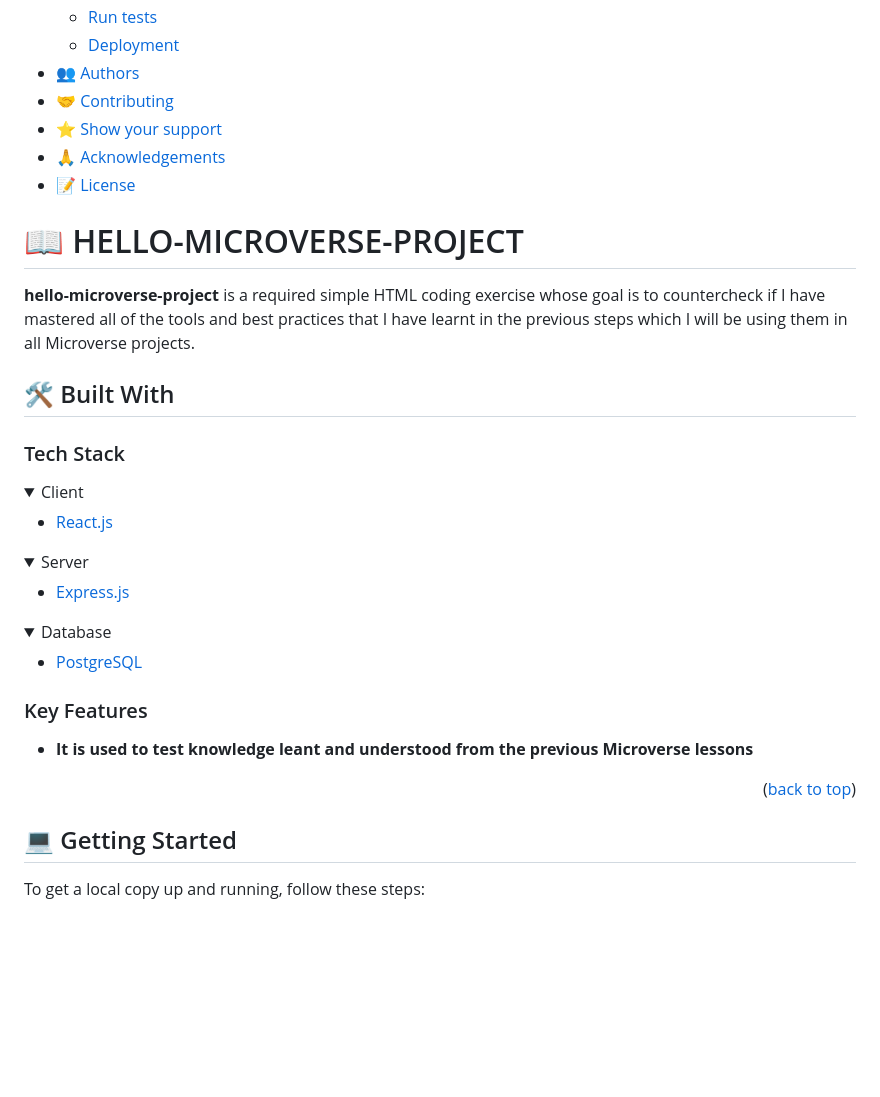
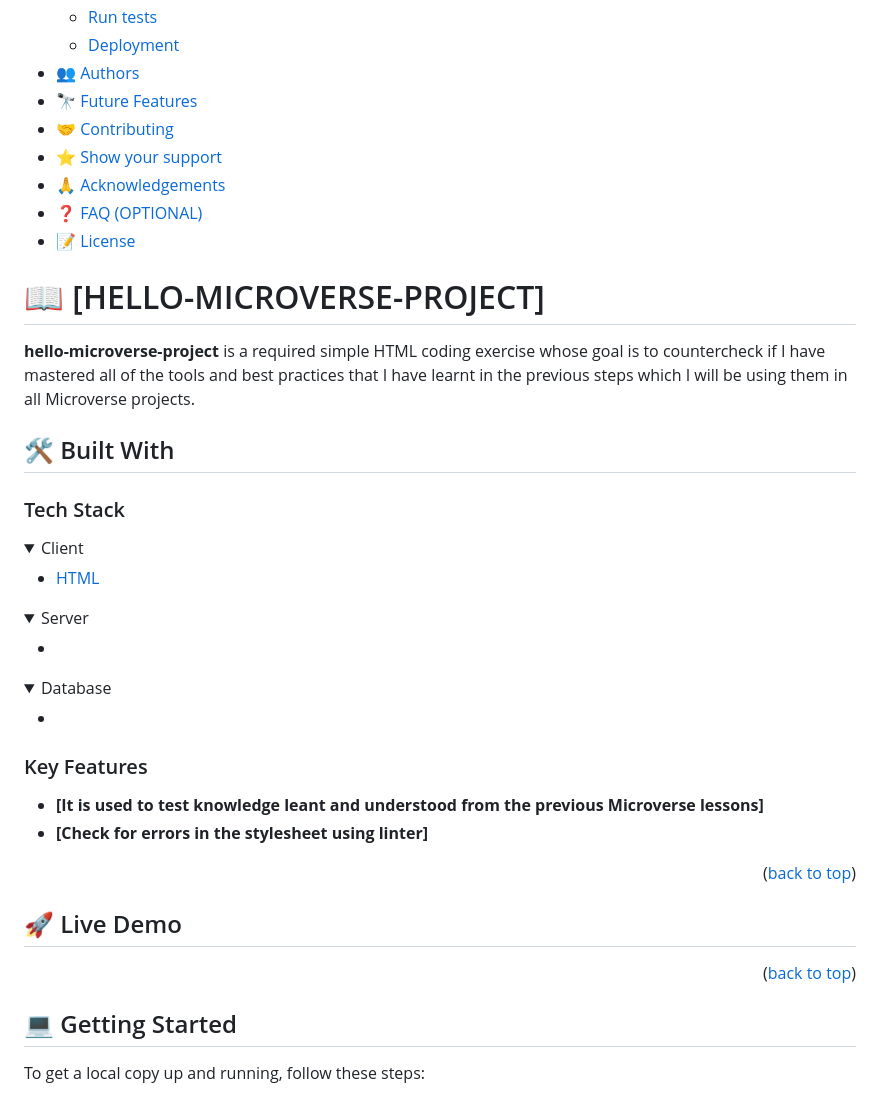
Before and after one commit to Peter-Kibet/hello-m-project, a Markdown page: README.md, the part around one of its changes. Rendered like a GitHub page; folded sections open; blank space fills up the shorter version.

```diff
--- a/README.md
+++ b/README.md
@@ -21,12 +24,17 @@
   - [Run tests](#run-tests)
   - [Deployment](#deployment)
 - [👥 Authors](#authors)
+- [🔭 Future Features](#future-features)
 - [🤝 Contributing](#contributing)
 - [⭐️ Show your support](#support)
 - [🙏 Acknowledgements](#acknowledgements)
+- [❓ FAQ (OPTIONAL)](#faq)
 - [📝 License](#license)
 
-# 📖 HELLO-MICROVERSE-PROJECT <a name="about-project"></a>
+<!-- PROJECT DESCRIPTION -->
+
+# 📖 [HELLO-MICROVERSE-PROJECT] <a name="about-project"></a>
+
 
 **hello-microverse-project** is a required simple HTML coding exercise whose goal is to countercheck if I have mastered all of the tools and best practices that I have learnt in the previous steps which I will be using them in all Microverse projects.
 
@@ -37,31 +45,41 @@
 <details>
   <summary>Client</summary>
   <ul>
-    <li><a href="https://reactjs.org/">React.js</a></li>
+    <li><a href="https://reactjs.org/">HTML</a></li>
   </ul>
 </details>
 
 <details>
   <summary>Server</summary>
   <ul>
-    <li><a href="https://expressjs.com/">Express.js</a></li>
+    <li><a href="https://expressjs.com/"></a></li>
   </ul>
 </details>
 
 <details>
 <summary>Database</summary>
   <ul>
-    <li><a href="https://www.postgresql.org/">PostgreSQL</a></li>
+    <li><a href="https://www.postgresql.org/"></a></li>
   </ul>
 </details>
 
 ### Key Features <a name="key-features"></a>
 
-- **It is used to test knowledge leant and understood from the previous Microverse lessons**
+
+- **[It is used to test knowledge leant and understood from the previous Microverse lessons]**
+- **[Check for errors in the stylesheet using linter]**
+
+<p align="right">(<a href="#readme-top">back to top</a>)</p>
+
+
+## 🚀 Live Demo <a name="live-demo"></a>
+
+
 
 <p align="right">(<a href="#readme-top">back to top</a>)</p>
 
 ## 💻 Getting Started <a name="getting-started"></a>
+
 
 To get a local copy up and running, follow these steps:
 
```
Also changed, not shown: other parts of README.md (+44 -3 lines).
